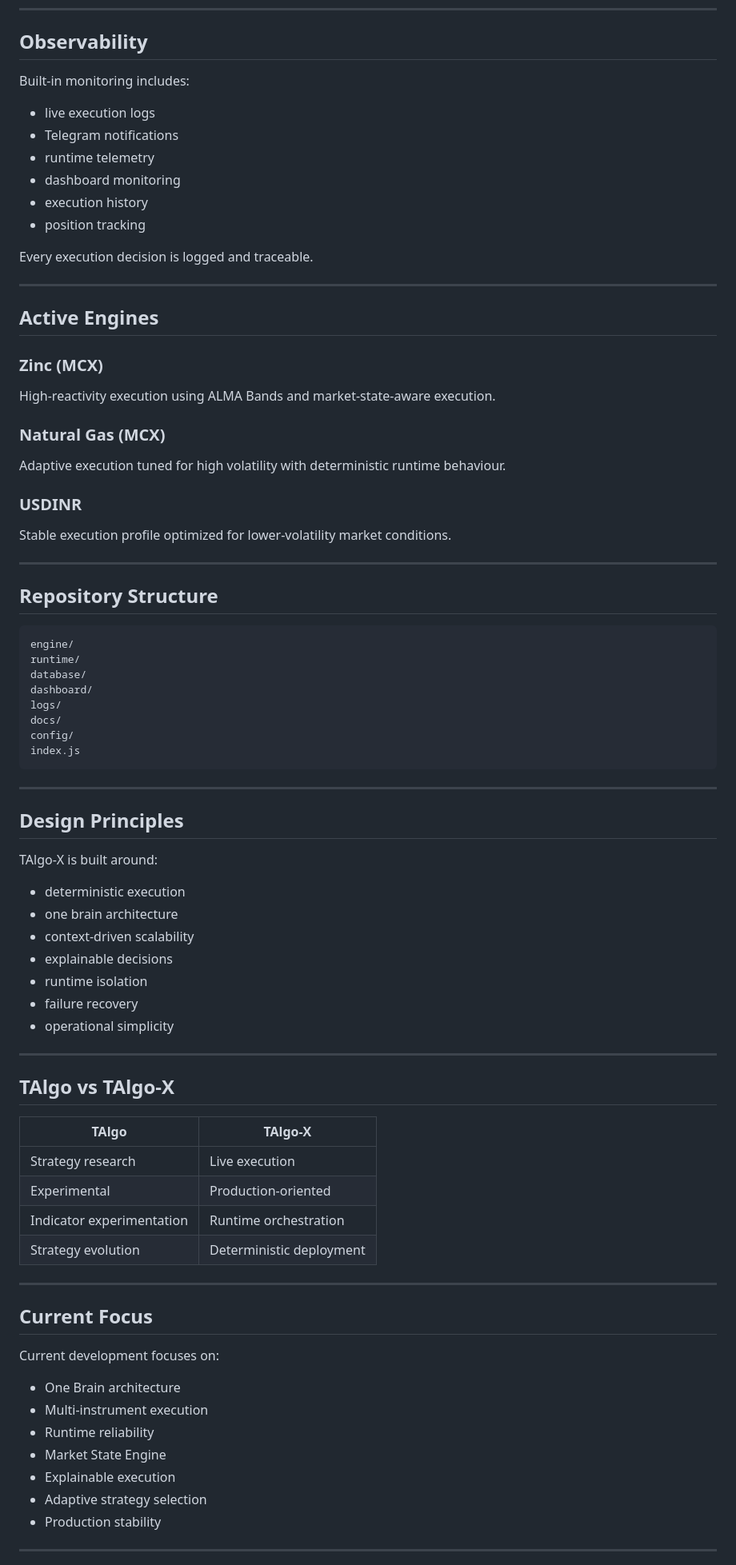
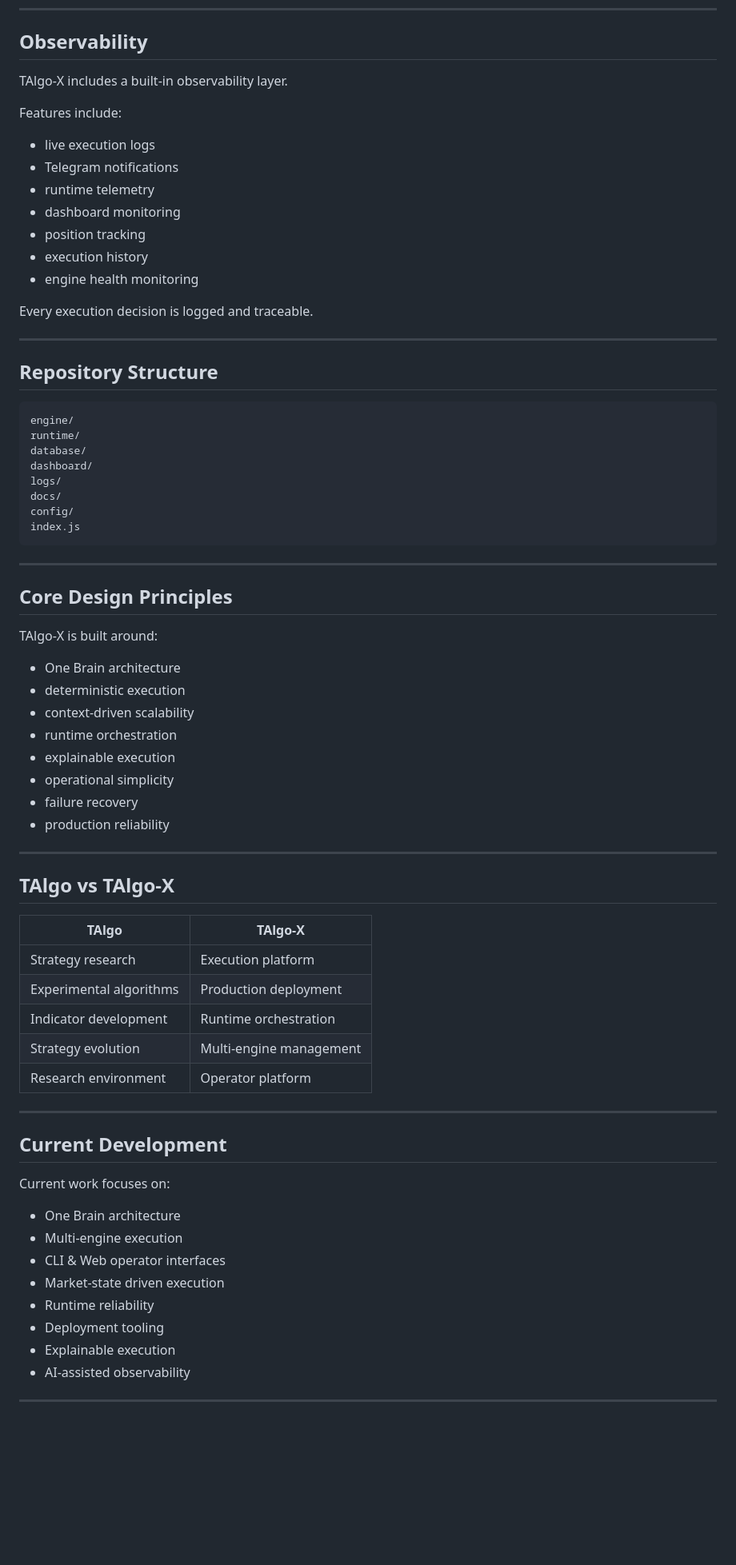
Before and after one commit to Jvkrog/TAlgo-X, a Markdown page: README.md, the part around one of its changes. Shown at 80% size. GitHub-like rendering; blank space fills up the shorter version.

```diff
--- a/README.md
+++ b/README.md
@@ -144,32 +168,19 @@ SQLite persistence provides:
 
 ## Observability
 
-Built-in monitoring includes:
+TAlgo-X includes a built-in observability layer.
+
+Features include:
 
 - live execution logs
 - Telegram notifications
 - runtime telemetry
 - dashboard monitoring
+- position tracking
 - execution history
-- position tracking
+- engine health monitoring
 
 Every execution decision is logged and traceable.
-
----
-
-## Active Engines
-
-### Zinc (MCX)
-
-High-reactivity execution using ALMA Bands and market-state-aware execution.
-
-### Natural Gas (MCX)
-
-Adaptive execution tuned for high volatility with deterministic runtime behaviour.
-
-### USDINR
-
-Stable execution profile optimized for lower-volatility market conditions.
 
 ---
 
@@ -188,17 +199,18 @@ index.js
 
 ---
 
-## Design Principles
+## Core Design Principles
 
 TAlgo-X is built around:
 
+- One Brain architecture
 - deterministic execution
-- one brain architecture
 - context-driven scalability
-- explainable decisions
-- runtime isolation
+- runtime orchestration
+- explainable execution
+- operational simplicity
 - failure recovery
-- operational simplicity
+- production reliability
 
 ---
 
@@ -206,24 +218,26 @@ TAlgo-X is built around:
 
 | TAlgo | TAlgo-X |
 |--------|----------|
-| Strategy research | Live execution |
-| Experimental | Production-oriented |
-| Indicator experimentation | Runtime orchestration |
-| Strategy evolution | Deterministic deployment |
+| Strategy research | Execution platform |
+| Experimental algorithms | Production deployment |
+| Indicator development | Runtime orchestration |
+| Strategy evolution | Multi-engine management |
+| Research environment | Operator platform |
 
 ---
 
-## Current Focus
+## Current Development
 
-Current development focuses on:
+Current work focuses on:
 
 - One Brain architecture
-- Multi-instrument execution
+- Multi-engine execution
+- CLI & Web operator interfaces
+- Market-state driven execution
 - Runtime reliability
-- Market State Engine
+- Deployment tooling
 - Explainable execution
-- Adaptive strategy selection
-- Production stability
+- AI-assisted observability
 
 ---
 
```
Also changed, not shown: other parts of README.md (+112 -87 lines).
